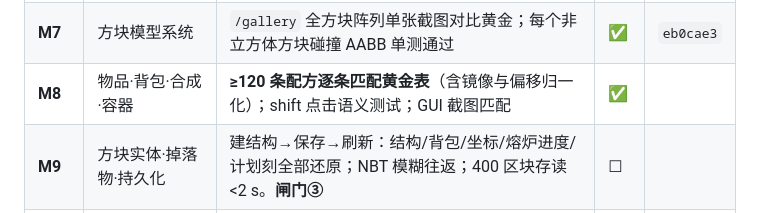
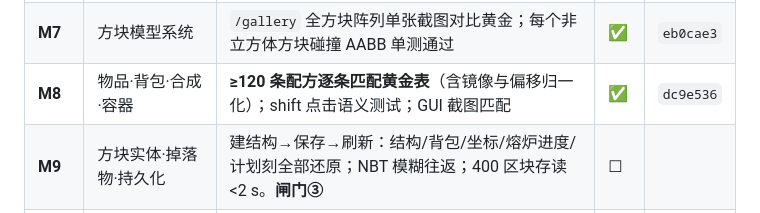
Before and after one commit to qingxuelin97-sketch/wdsj, a Markdown page: docs/ROADMAP.md, the part around the change. GitHub-like rendering.

Commit message:
docs: 记录 M8 的 commit hash
Co-Authored-By: Claude Opus 5 (1M context) <noreply@anthropic.com>
Claude-Session: https://claude.ai/code/session_01Cqs1GBKtvQCZ5AHJ1XBVNS

```diff
--- a/docs/ROADMAP.md
+++ b/docs/ROADMAP.md
@@ -17,7 +17,7 @@
 | **M5** | SAB 时钟与 worker 边界加固 | 后台标签页 60 s 后 TPS 仍为 20（验证 SAB 时钟不被节流）；layer lint 证明 client 无世界写路径；首次加载的 tick 尖峰削平 | ✅ | `daed3b4` |
 | **M6** | 玩家物理与挖掘放置 | 物理黄金轨迹与 1.0 数值一致；`press('w',1000)` 位移命中黄金值；10 级裂纹 + 破坏粒子 + 材质音 | ✅ | `f7a7201` |
 | **M7** | 方块模型系统 | `/gallery` 全方块阵列单张截图对比黄金；每个非立方体方块碰撞 AABB 单测通过 | ✅ | `eb0cae3` |
-| **M8** | 物品·背包·合成·容器 | **≥120 条配方逐条匹配黄金表**（含镜像与偏移归一化）；shift 点击语义测试；GUI 截图匹配 | ✅ | |
+| **M8** | 物品·背包·合成·容器 | **≥120 条配方逐条匹配黄金表**（含镜像与偏移归一化）；shift 点击语义测试；GUI 截图匹配 | ✅ | `dc9e536` |
 | **M9** | 方块实体·掉落物·持久化 | 建结构→保存→刷新：结构/背包/坐标/熔炉进度/计划刻全部还原；NBT 模糊往返；400 区块存读<2 s。**闸门③** | ☐ | |
 | **M10** | 实体与 AI | 无头 100 生物跑 600 tick 无异常、tick≤15 ms；生物模型截图匹配；日灼/引信/传送各有单测 | ☐ | |
 | **M11** | 流体·重力·火·爆炸 | 8 个 ASCII 流体布局逐格匹配；瀑布截图匹配；**TNT 爆坑方块数与黄金完全相等** | ☐ | |
```
